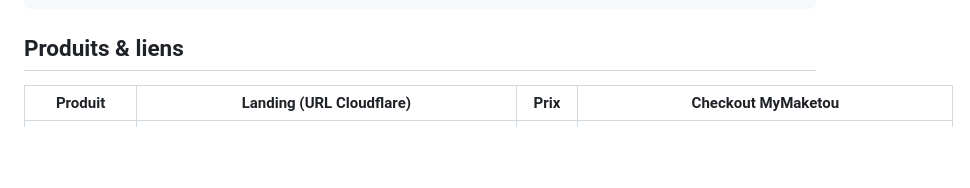
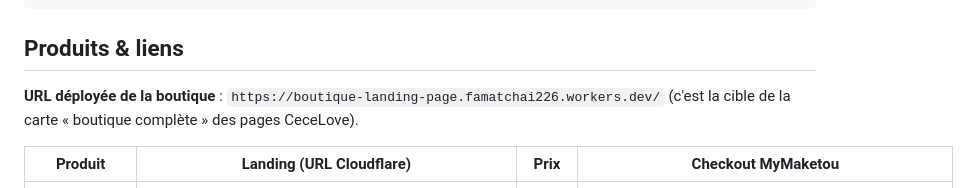
Before and after one commit to famatchai226/boutique-landing-page, a Markdown page: how.md, the part around the change. Drawn GitHub-style; blank space fills up the shorter version.

Commit message:
docs(how): URL deployee de la boutique
Precise que https://boutique-landing-page.famatchai226.workers.dev/ est la cible de la carte « boutique complete » des pages CeceLove.

````diff
--- a/how.md
+++ b/how.md
@@ -29,6 +29,9 @@ boutique-landing-page/
 ```
 
 ## Produits & liens
+
+**URL déployée de la boutique** : `https://boutique-landing-page.famatchai226.workers.dev/`
+(c'est la cible de la carte « boutique complète » des pages CeceLove).
 
 | Produit | Landing (URL Cloudflare) | Prix | Checkout MyMaketou |
 |---|---|---|---|
````
